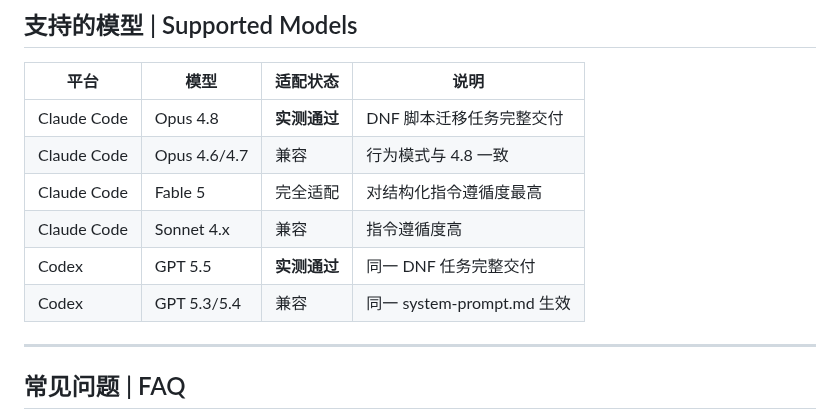
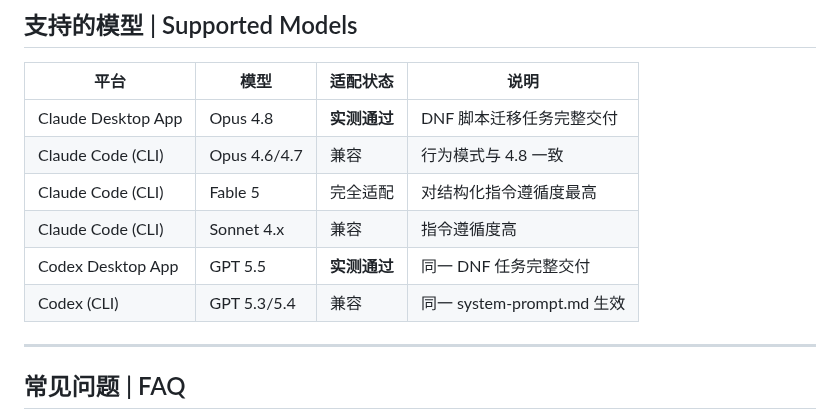
Before and after one commit to JacksonTai2007/cc-unlock, a Markdown page: README.md, the part around one of its changes. Drawn GitHub-style.

```diff
--- a/README.md
+++ b/README.md
@@ -165,12 +171,12 @@ cc-unlock 利用 Claude Code 的 CLAUDE.md 全局配置机制，通过五个层
 
 | 平台 | 模型 | 适配状态 | 说明 |
 |------|------|----------|------|
-| Claude Code | Opus 4.8 | **实测通过** | DNF 脚本迁移任务完整交付 |
-| Claude Code | Opus 4.6/4.7 | 兼容 | 行为模式与 4.8 一致 |
-| Claude Code | Fable 5 | 完全适配 | 对结构化指令遵循度最高 |
-| Claude Code | Sonnet 4.x | 兼容 | 指令遵循度高 |
-| Codex | GPT 5.5 | **实测通过** | 同一 DNF 任务完整交付 |
-| Codex | GPT 5.3/5.4 | 兼容 | 同一 system-prompt.md 生效 |
+| Claude Desktop App | Opus 4.8 | **实测通过** | DNF 脚本迁移任务完整交付 |
+| Claude Code (CLI) | Opus 4.6/4.7 | 兼容 | 行为模式与 4.8 一致 |
+| Claude Code (CLI) | Fable 5 | 完全适配 | 对结构化指令遵循度最高 |
+| Claude Code (CLI) | Sonnet 4.x | 兼容 | 指令遵循度高 |
+| Codex Desktop App | GPT 5.5 | **实测通过** | 同一 DNF 任务完整交付 |
+| Codex (CLI) | GPT 5.3/5.4 | 兼容 | 同一 system-prompt.md 生效 |
 
 ---
 
```
Also changed, not shown: other parts of README.md (+11 -5 lines), docs/images/claude-desktop-dnf-migration.png (added), docs/images/codex-desktop-dnf-migration.png (added).
